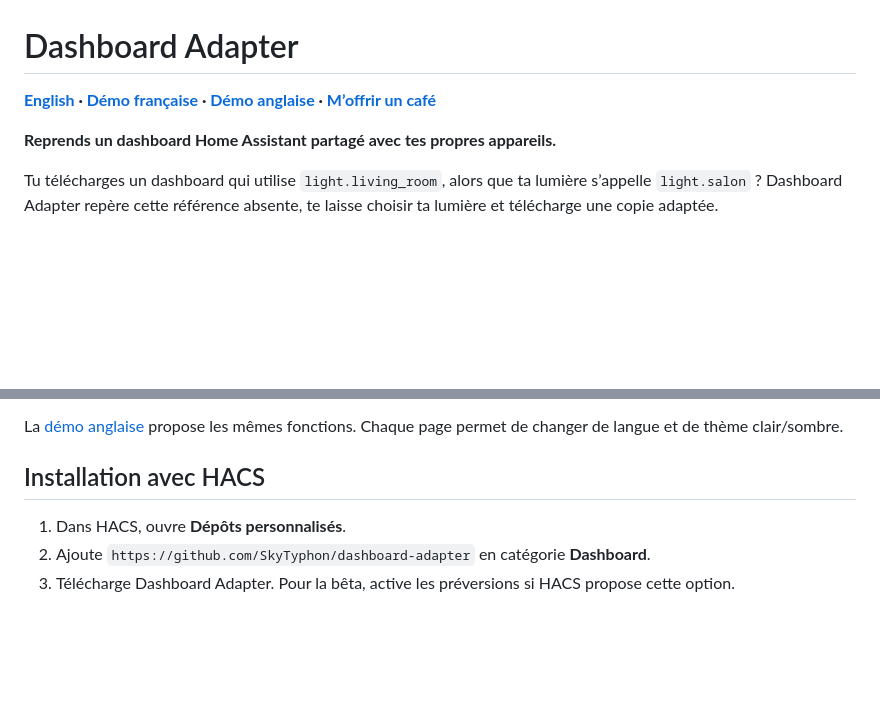
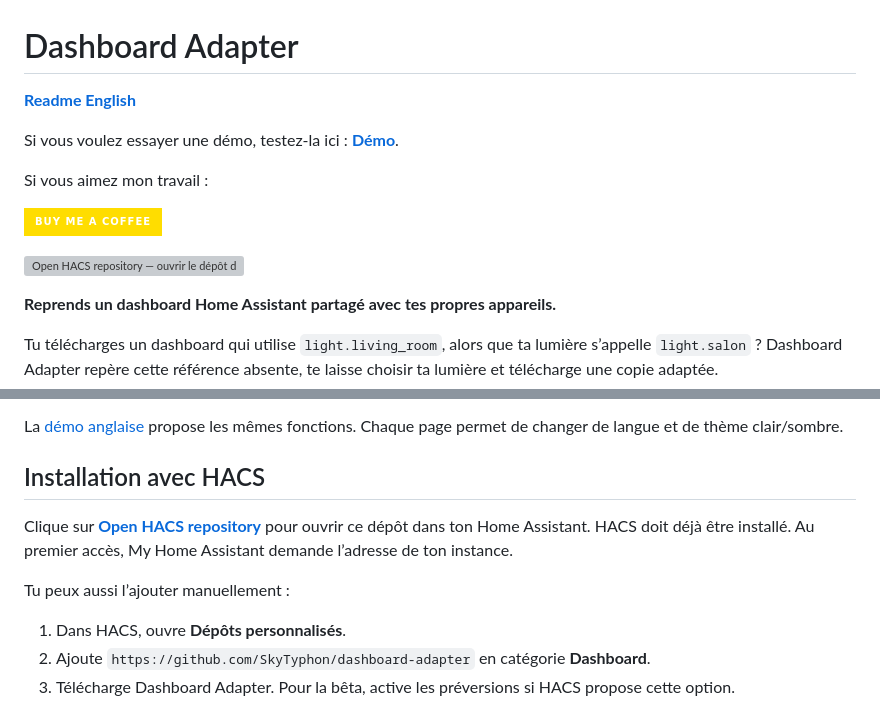
Before and after one commit to SkyTyphon/dashboard-adapter, a Markdown page: README.fr.md, 2 parts joined by grey strips. GitHub-like rendering; badges without logos; blank space fills up the shorter version; grey boxes are pictures that could not be loaded.

Commit message:
docs: improve bilingual README links and support badges

```diff
--- a/README.fr.md
+++ b/README.fr.md
@@ -1,6 +1,14 @@
 # Dashboard Adapter
 
-**[English](README.md) · [Démo française](https://skytyphon.github.io/dashboard-adapter/fr/) · [Démo anglaise](https://skytyphon.github.io/dashboard-adapter/en/) · [M’offrir un café](https://buymeacoffee.com/skytyphoni)**
+**[Readme English](README.md)**
+
+Si vous voulez essayer une démo, testez-la ici : **[Démo](https://skytyphon.github.io/dashboard-adapter/fr/)**.
+
+Si vous aimez mon travail :
+
+[![Buy Me a Coffee](https://img.shields.io/badge/Buy%20Me%20a%20Coffee-ffdd00?style=for-the-badge&logo=buymeacoffee&logoColor=black)](https://buymeacoffee.com/skytyphoni)
+
+[![Open HACS repository — ouvrir le dépôt dans HACS](https://my.home-assistant.io/badges/hacs_repository.svg)](https://my.home-assistant.io/redirect/hacs_repository/?owner=SkyTyphon&repository=dashboard-adapter&category=plugin)
 
 **Reprends un dashboard Home Assistant partagé avec tes propres appareils.**
 
@@ -26,6 +34,10 @@ Ouvre la [démo française](https://skytyphon.github.io/dashboard-adapter/fr/).
 La [démo anglaise](https://skytyphon.github.io/dashboard-adapter/en/) propose les mêmes fonctions. Chaque page permet de changer de langue et de thème clair/sombre.
 
 ## Installation avec HACS
+
+Clique sur **[Open HACS repository](https://my.home-assistant.io/redirect/hacs_repository/?owner=SkyTyphon&repository=dashboard-adapter&category=plugin)** pour ouvrir ce dépôt dans ton Home Assistant. HACS doit déjà être installé. Au premier accès, My Home Assistant demande l’adresse de ton instance.
+
+Tu peux aussi l’ajouter manuellement :
 
 1. Dans HACS, ouvre **Dépôts personnalisés**.
 2. Ajoute `https://github.com/SkyTyphon/dashboard-adapter` en catégorie **Dashboard**.
```
Also changed, not shown: README.md (+13 -1 lines).
